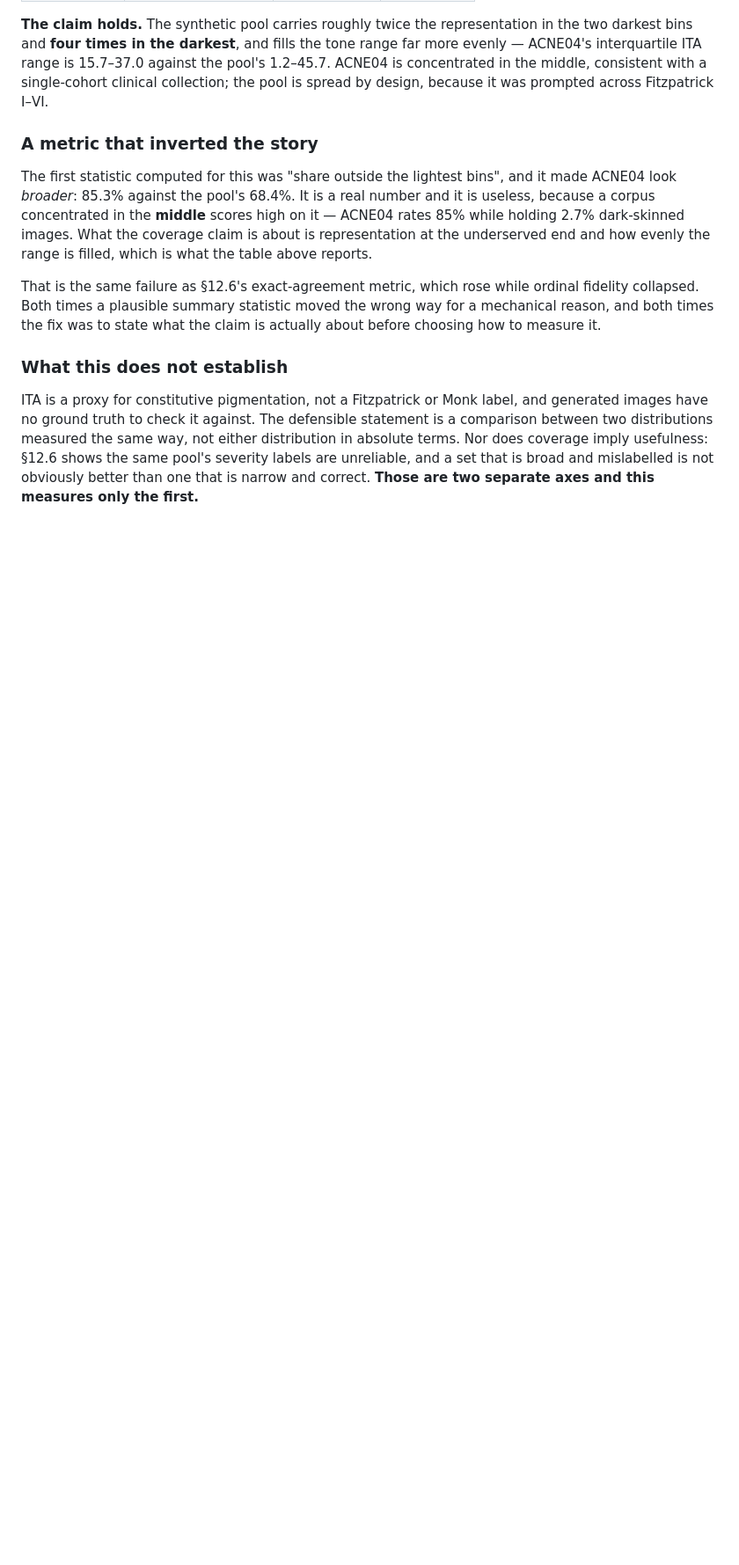
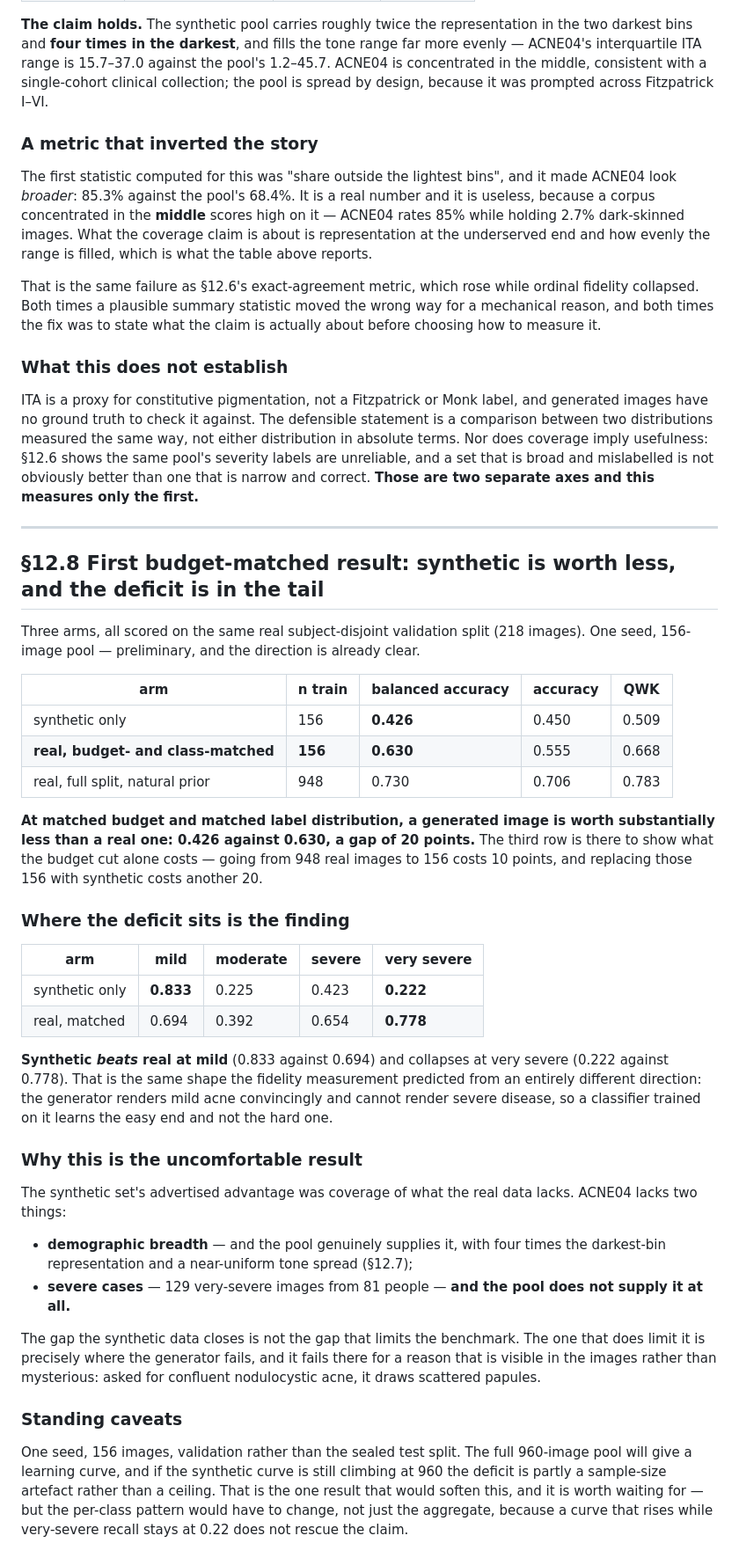
Before and after one commit to GLESAV/fake_it_til_you_make_it, a Markdown page: docs/07_coverage_arm.md, the part around the change. Shown at 88% size. Drawn GitHub-style; blank space fills up the shorter version.

Commit message:
Budget-matched result: synthetic is worth 20 points less, and the deficit is entirely in the tail
Three arms on the same real subject-disjoint validation split. At 156 images each, balanced
identically, synthetic-only reaches 0.426 balanced accuracy against real's 0.630. The full
948-image real split reaches 0.730, so cutting the budget six-fold costs ten points and
replacing those images with synthetic costs another twenty.

The per-class breakdown is the finding rather than the aggregate. Synthetic beats real at
mild, 0.833 against 0.694, and collapses at very severe, 0.222 against 0.778. That is the
same shape the grade-fidelity measurement predicted from a completely different direction:
the generator renders mild acne convincingly and cannot render severe disease, so a
classifier trained on it learns the easy end and not the hard one.

Which makes this the uncomfortable version of the result. ACNE04 lacks demographic breadth
and it lacks severe cases. The pool supplies the first -- four times the darkest-bin
representation, near-uniform tone spread -- and does not supply the second at all. The gap
the synthetic data closes is not the gap that limits the benchmark, and the one that does is
exactly where the generator fails.

Caveats stated: one seed, 156 images, validation rather than the sealed test split. The full
pool will give a learning curve, and a synthetic curve still climbing at 960 would soften
this -- but the per-class pattern would have to change, not just the aggregate, since a rise
with very-severe recall stuck at 0.22 rescues nothing.

Co-Authored-By: Claude Opus 5 (1M context) <noreply@anthropic.com>
Claude-Session: https://claude.ai/code/session_019ne8RsAm11147TkXAqmUry

```diff
--- a/docs/07_coverage_arm.md
+++ b/docs/07_coverage_arm.md
@@ -195,3 +195,57 @@ between two distributions measured the same way, not either distribution in abso
 Nor does coverage imply usefulness: §12.6 shows the same pool's severity labels are
 unreliable, and a set that is broad and mislabelled is not obviously better than one that is
 narrow and correct. **Those are two separate axes and this measures only the first.**
+
+---
+
+## §12.8 First budget-matched result: synthetic is worth less, and the deficit is in the tail
+
+Three arms, all scored on the same real subject-disjoint validation split (218 images).
+One seed, 156-image pool — preliminary, and the direction is already clear.
+
+| arm | n train | balanced accuracy | accuracy | QWK |
+|---|---|---|---|---|
+| synthetic only | 156 | **0.426** | 0.450 | 0.509 |
+| **real, budget- and class-matched** | **156** | **0.630** | 0.555 | 0.668 |
+| real, full split, natural prior | 948 | 0.730 | 0.706 | 0.783 |
+
+**At matched budget and matched label distribution, a generated image is worth substantially
+less than a real one: 0.426 against 0.630, a gap of 20 points.** The third row is there to
+show what the budget cut alone costs — going from 948 real images to 156 costs 10 points, and
+replacing those 156 with synthetic costs another 20.
+
+### Where the deficit sits is the finding
+
+| arm | mild | moderate | severe | very severe |
+|---|---|---|---|---|
+| synthetic only | **0.833** | 0.225 | 0.423 | **0.222** |
+| real, matched | 0.694 | 0.392 | 0.654 | **0.778** |
+
+**Synthetic *beats* real at mild** (0.833 against 0.694) and collapses at very severe (0.222
+against 0.778). That is the same shape the fidelity measurement predicted from an entirely
+different direction: the generator renders mild acne convincingly and cannot render severe
+disease, so a classifier trained on it learns the easy end and not the hard one.
+
+### Why this is the uncomfortable result
+
+The synthetic set's advertised advantage was coverage of what the real data lacks. ACNE04
+lacks two things:
+
+- **demographic breadth** — and the pool genuinely supplies it, with four times the
+  darkest-bin representation and a near-uniform tone spread (§12.7);
+- **severe cases** — 129 very-severe images from 81 people — **and the pool does not supply
+  it at all.**
+
+The gap the synthetic data closes is not the gap that limits the benchmark. The one that
+does limit it is precisely where the generator fails, and it fails there for a reason that
+is visible in the images rather than mysterious: asked for confluent nodulocystic acne, it
+draws scattered papules.
+
+### Standing caveats
+
+One seed, 156 images, validation rather than the sealed test split. The full 960-image pool
+will give a learning curve, and if the synthetic curve is still climbing at 960 the deficit
+is partly a sample-size artefact rather than a ceiling. That is the one result that would
+soften this, and it is worth waiting for — but the per-class pattern would have to change,
+not just the aggregate, because a curve that rises while very-severe recall stays at 0.22
+does not rescue the claim.
```
